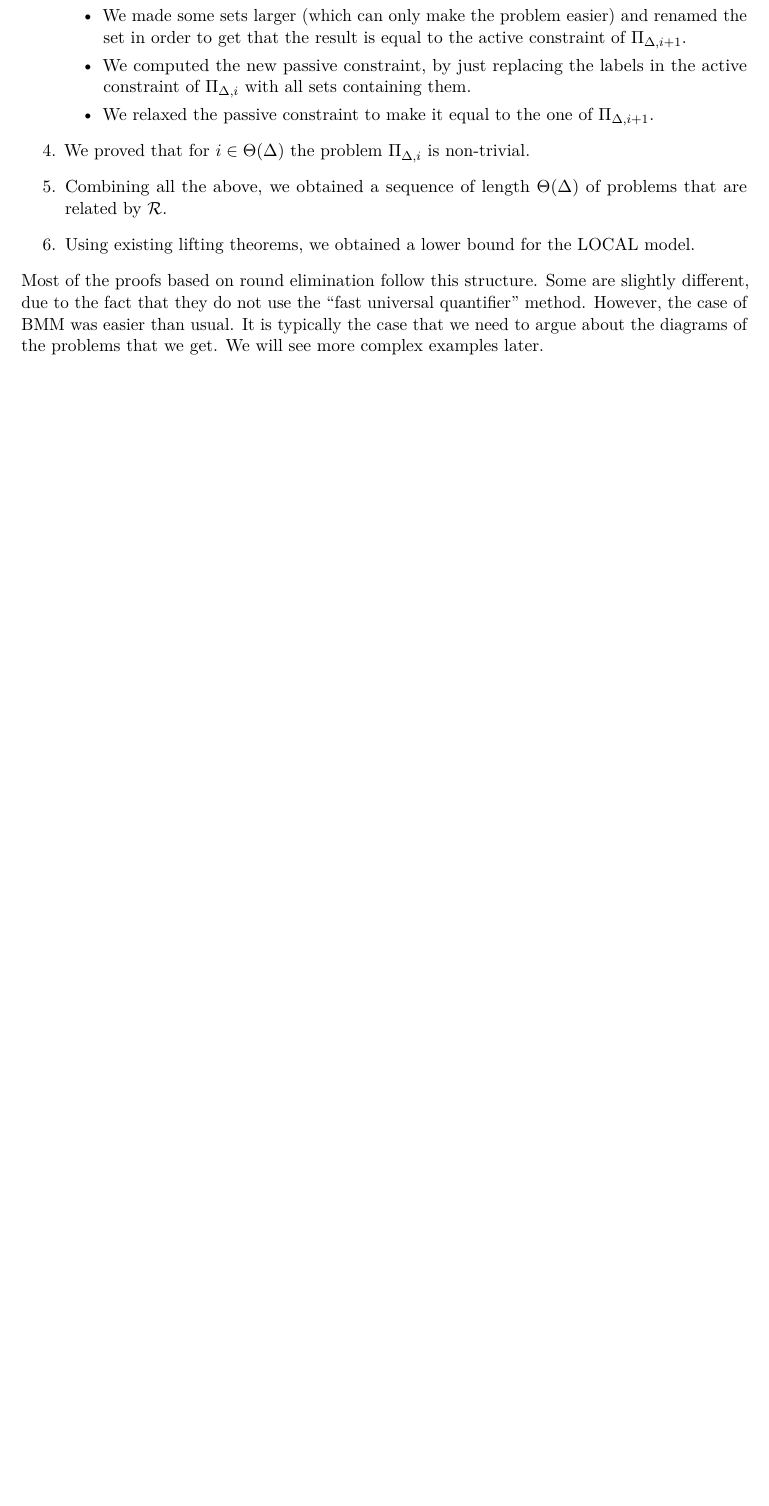
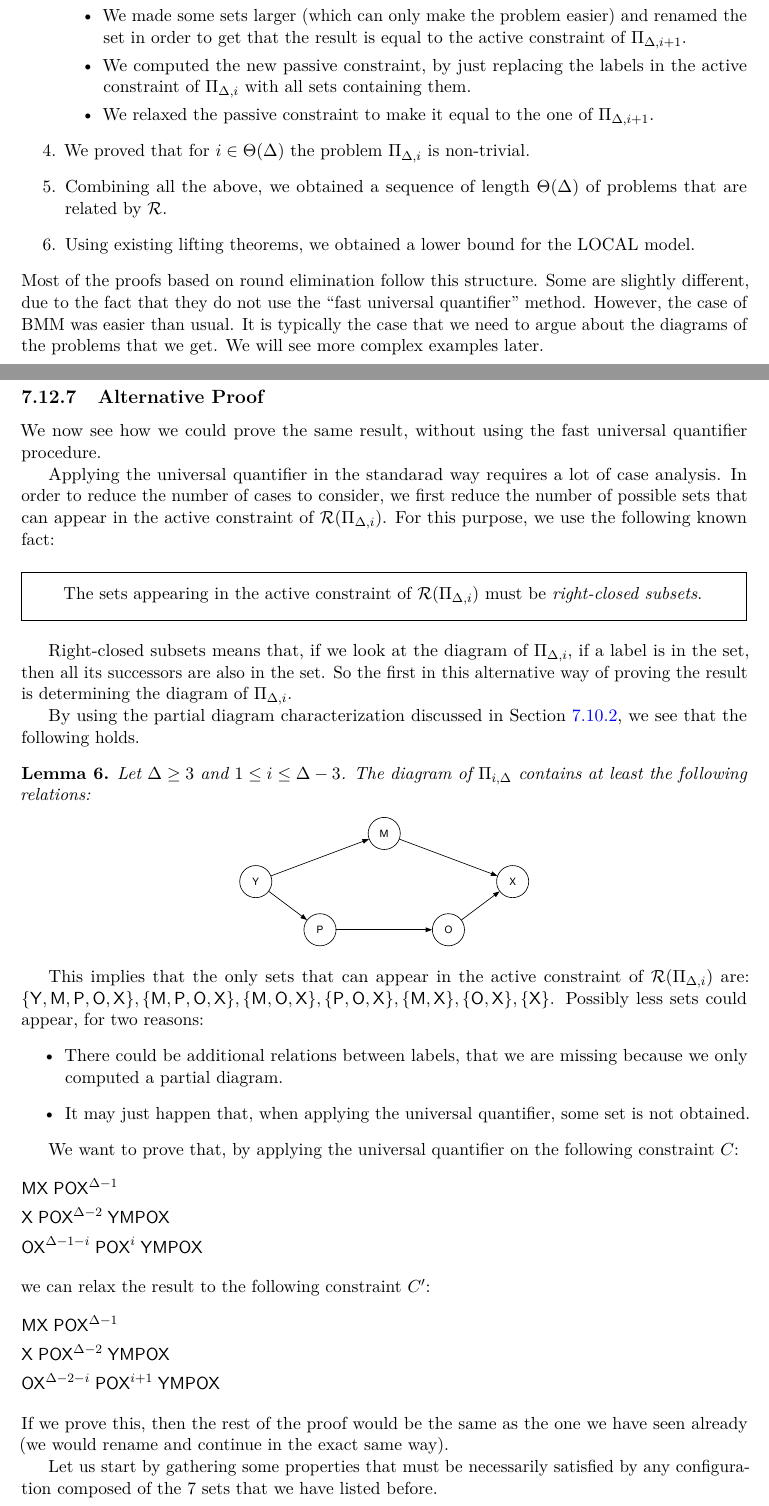
Before and after one commit to olidennis/distributed-locally-checkable-problems-book, a LaTeX thesis (main.tex): part of page 57 of 60 before the commit and two parts of pages 57 and 58 of 62 after it, the two joined at a grey line, cut so that both start at the same text, the shorter picture padded with empty space. Compiled offline with pdfLaTeX.

Commit message:
more bmm

```diff
--- a/main.tex
+++ b/main.tex
@@ -1700,3 +1700,45 @@ Most of the proofs based on round elimination follow this structure. Some are sl
 However, the case of BMM was easier than usual. It is typically the case that we need to argue about the diagrams of the problems that we get.
 We will see more complex examples later.
 
+\subsection{Alternative Proof}
+We now see how we could prove the same result, without using the fast universal quantifier procedure.
+
+Applying the universal quantifier in the standarad way requires a lot of case analysis. In order to reduce the number of cases to consider, we first reduce the number of possible sets that can appear in the active constraint of $\re(\Pi_{\Delta,i})$. For this purpose, we use the following known fact:
+\begin{framed}
+    The sets appearing in the active constraint of $\re(\Pi_{\Delta,i})$ must be \emph{right-closed subsets}.
+\end{framed}
+Right-closed subsets means that, if we look at the diagram of $\Pi_{\Delta,i}$, if a label is in the set, then all its successors are also in the set. So the first in this alternative way of proving the result is determining the diagram of $\Pi_{\Delta,i}$.
+
+By using the partial diagram characterization discussed in \Cref{sec:partial-diagram}, we see that the following holds.
+\begin{lemma}
+  Let $\Delta \ge 3$ and $1 \le i \le \Delta-3$. The diagram of $\Pi_{i,\Delta}$ contains at least the following relations:
+  \begin{center}
+    \includegraphics[width=0.4\textwidth]{figs/bmm diagram.pdf}
+  \end{center}
+\end{lemma}
+This implies that the only sets that can appear in the active constraint of $\re(\Pi_{\Delta,i})$ are: $\{\Y,\M,\P,\O,\X\}, \{\M,\P,\O,\X\}, \{\M,\O,\X\}, \{\P,\O,\X\},\{\M,\X\},
+\{\O,\X\}, \{\X\}$. Possibly less sets could appear, for two reasons:
+\begin{itemize}
+    \item There could be additional relations between labels, that we are missing because we only computed a partial diagram.
+    \item It may just happen that, when applying the universal quantifier, some set is not obtained.
+\end{itemize}
+
+We want to prove that, by applying the universal quantifier on the following constraint $C$:
+\begin{flalign*}
+& \M\X \s \P\O\X^{\Delta-1} &\\
+& \X \s \P\O\X^{\Delta-2} \s \Y\M\P\O\X &\\
+& \O\X^{\Delta-1-i} \s \P\O\X^{i} \s \Y\M\P\O\X &
+\end{flalign*}
+we can relax the result to the following constraint $C'$:
+\begin{flalign*}
+& \M\X \s \P\O\X^{\Delta-1} &\\
+& \X \s \P\O\X^{\Delta-2} \s \Y\M\P\O\X &\\
+& \O\X^{\Delta-2-i} \s \P\O\X^{i+1} \s \Y\M\P\O\X &
+\end{flalign*}
+If we prove this, then the rest of the proof would be the same as the one we have seen already (we would rename and continue in the exact same way).
+
+Let us start by gathering some properties that must be necessarily satisfied by any configuration composed of the $7$ sets that we have listed before.
+\begin{itemize}
+    \item $\{\Y,\M,\P,\O,\X\}, \{\M,\P,\O,\X\}, \{\M,\O,\X\},\{\M,\X\}$ can appear at most once in total, since otherwise we could pick $2$ $\M$s, but no configuration of $C$ contains $2$ $\M$s. Hence, each configuration of $C'$ must contain at least $\Delta-1$ sets from $\{\P,\O,\X\}, \{\O,\X\}, \{\X\}$.
+    \item If $\{\X\}$ is present, we get that any configuration is dominated by $\{\X\} \s \{\Y,\M,\P,\O,\X\} \s \{\P,\O,\X\}^{\Delta-2}$, which is present in $C'$. So in the following assume $\{\X\}$ is not present.
+    \item If $\{\M,\X\}$ is present, then any configuration satisfying the universal quantifier is dominated by $\{\M,\X\} \s \{\P,\O,\X\}^{\Delta-1}$, which is present in $C'$. So in the following assume $\{\M,\X\}$ is not present.
```
Also changed, not shown: figs/bipartite so 1.pdf, figs/bipartite so 2.pdf, figs/bipartite so 3.pdf, figs/bmm diagram.pdf (added), figs/coloring.pdf, figs/coloring2.pdf, figs/matching1.pdf, figs/matching2.pdf, figs/matching3.pdf, figs/mis.pdf, figs/mis2.pdf, figs/mis3.pdf, figs/node-edge 1.pdf, figs/node-edge 2.pdf, 7 more files, 1 other file.
